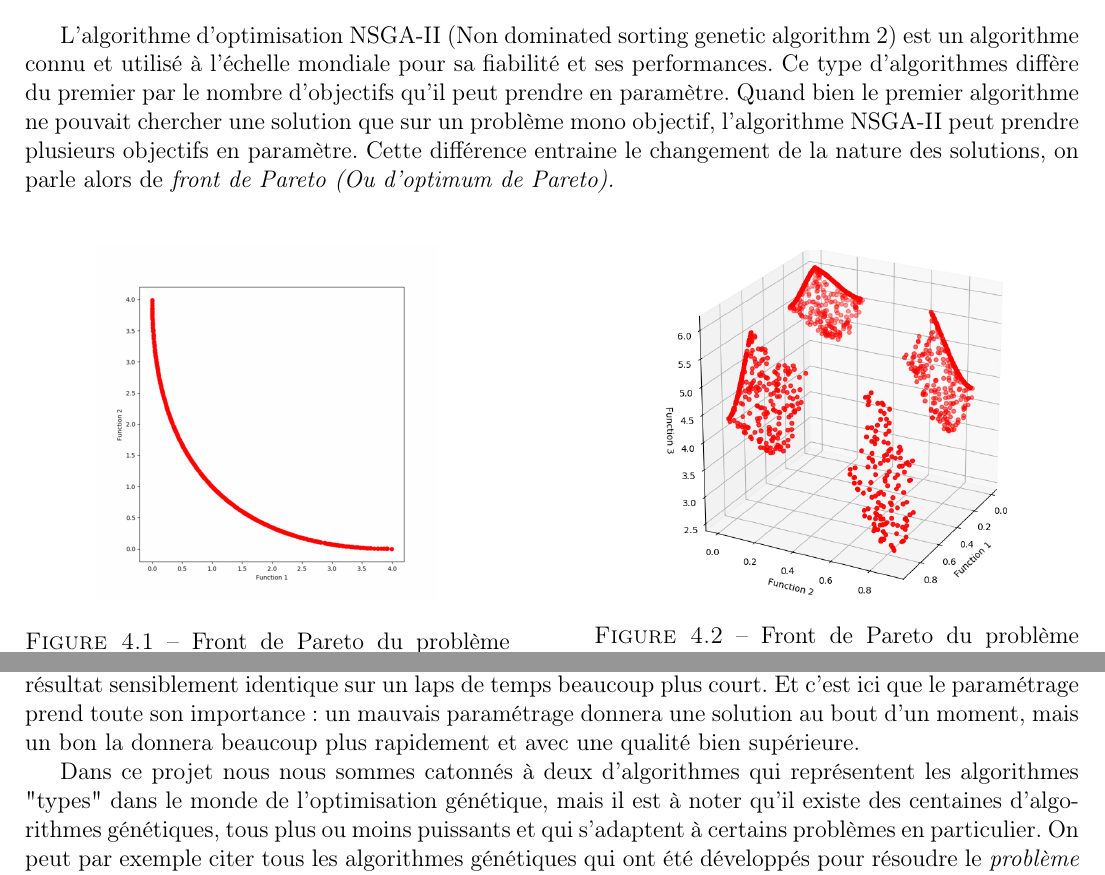
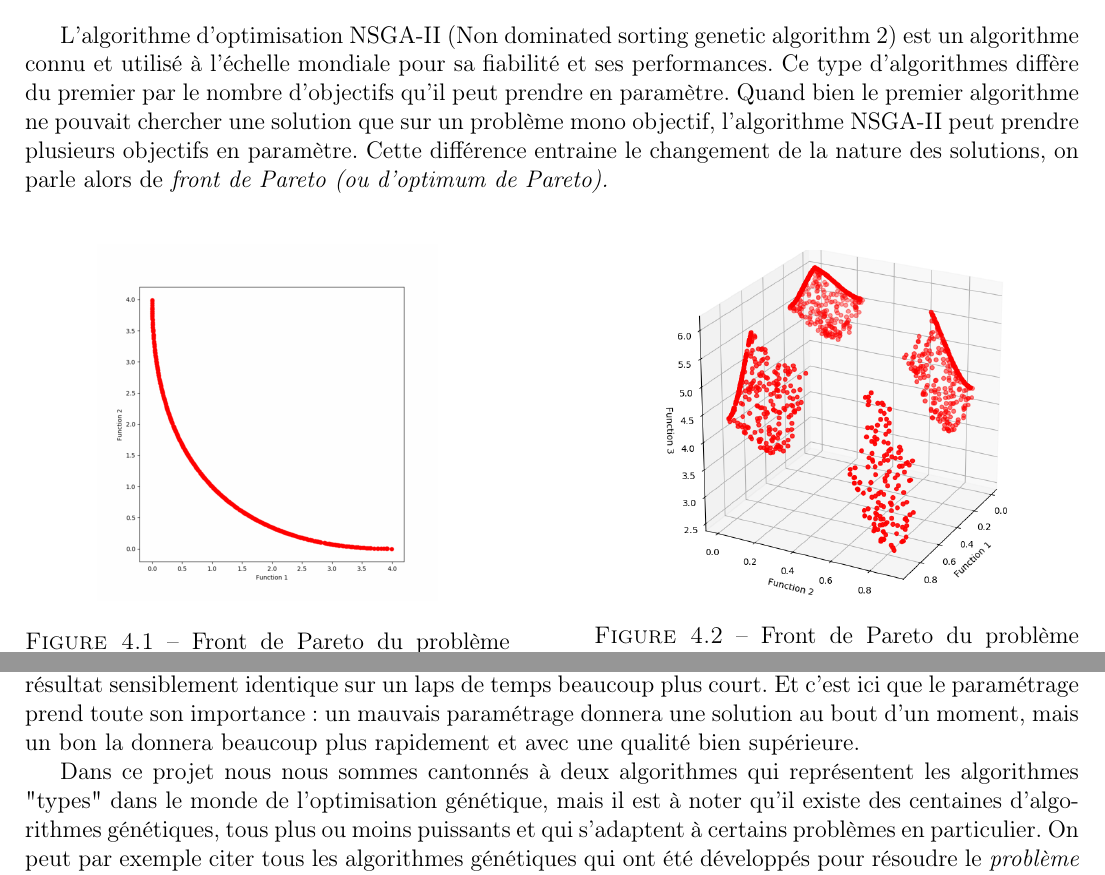
Before and after one commit to Akashita/TPE-NSGAII-TXT, a LaTeX document (report.tex): two parts of pages 12 and 19 of 22, joined at a grey line, cut so that both start at the same text. Compiled offline with pdfLaTeX.

Commit message:
PLUS QUE FINAL

```diff
--- a/report.tex
+++ b/report.tex
@@ -202,7 +202,7 @@
 
   \chapter{Optimisation à objectifs multiples}
     \section{Algorithme - NSGA-II}
-    L'algorithme d'optimisation NSGA-II (Non dominated sorting genetic algorithm 2) est un algorithme connu et utilisé à l'échelle mondiale pour sa fiabilité et ses performances. Ce type d'algorithmes diffère du premier par le nombre d'objectifs qu'il peut prendre en paramètre. Quand bien le premier algorithme ne pouvait chercher une solution que sur un problème mono objectif, l'algorithme NSGA-II peut prendre plusieurs objectifs en paramètre. Cette différence entraine le changement de la nature des solutions, on parle alors de \emph{front de Pareto (Ou d'optimum de Pareto).}\\
+    L'algorithme d'optimisation NSGA-II (Non dominated sorting genetic algorithm 2) est un algorithme connu et utilisé à l'échelle mondiale pour sa fiabilité et ses performances. Ce type d'algorithmes diffère du premier par le nombre d'objectifs qu'il peut prendre en paramètre. Quand bien le premier algorithme ne pouvait chercher une solution que sur un problème mono objectif, l'algorithme NSGA-II peut prendre plusieurs objectifs en paramètre. Cette différence entraine le changement de la nature des solutions, on parle alors de \emph{front de Pareto (ou d'optimum de Pareto).}\\
 
     \begin{figure}[h]
       \begin{minipage}[c]{.46\linewidth}
@@ -381,7 +381,7 @@
   Nous avons pu voir au travers de deux algorithmes génétiques de natures différentes que leur paramétrage influence réellement les caractéristiques de leurs solutions. Ainsi, avec l'étude sur l'influence des paramètres que nous avons menée il est possible pour un utilisateur de choisir le bon paramétrage en fonction du résultat qu'il veut obtenir.
   Tout au long de ce projet, un élément est resté central et mériterait sans doute qu'on s'y intéresse de façon plus poussée : le temps. Car quand bien il est possible d'obtenir une solution de qualité sur une période de résolution longue, il est aussi possible d'obtenir un résultat sensiblement identique sur un laps de temps beaucoup plus court. Et c'est ici que le paramétrage prend toute son importance : un mauvais paramétrage donnera une solution au bout d'un moment, mais un bon la donnera beaucoup plus rapidement et avec une qualité bien supérieure.
 
-  Dans ce projet nous nous sommes catonnés à deux d'algorithmes qui représentent les algorithmes "types" dans le monde de l'optimisation génétique, mais il est à noter qu'il existe des centaines d'algorithmes génétiques, tous plus ou moins puissants et qui s'adaptent à certains problèmes en particulier. On peut par exemple citer tous les algorithmes génétiques qui ont été développés pour résoudre le \emph{problème du voyageur de commerce \cite{wiki7}}. De la même façon, cette fois-ci dans le monde industriel, de nombreux algorithmes sont très utilisés pour résoudre des problèmes d'optimisation au coeur des entreprises ou des bureaux d'études (MOGA, NSGA-III, PESA, NPGA...etc \cite{diapo}) La plupart du temps le choix de l'algorithme se base sur la capacité de ce dernier à gérer un nombre plus ou moins élevé d'objectifs.
+  Dans ce projet nous nous sommes cantonnés à deux algorithmes qui représentent les algorithmes "types" dans le monde de l'optimisation génétique, mais il est à noter qu'il existe des centaines d'algorithmes génétiques, tous plus ou moins puissants et qui s'adaptent à certains problèmes en particulier. On peut par exemple citer tous les algorithmes génétiques qui ont été développés pour résoudre le \emph{problème du voyageur de commerce \cite{wiki7}}. De la même façon, cette fois-ci dans le monde industriel, de nombreux algorithmes sont très utilisés pour résoudre des problèmes d'optimisation au coeur des entreprises ou des bureaux d'études (MOGA, NSGA-III, PESA, NPGA...etc \cite{diapo}) La plupart du temps le choix de l'algorithme se base sur la capacité de ce dernier à gérer un nombre plus ou moins élevé d'objectifs.
 
 
   \vfill
```
Also changed, not shown: report.tex (6 more changed lines), 5 other files.
